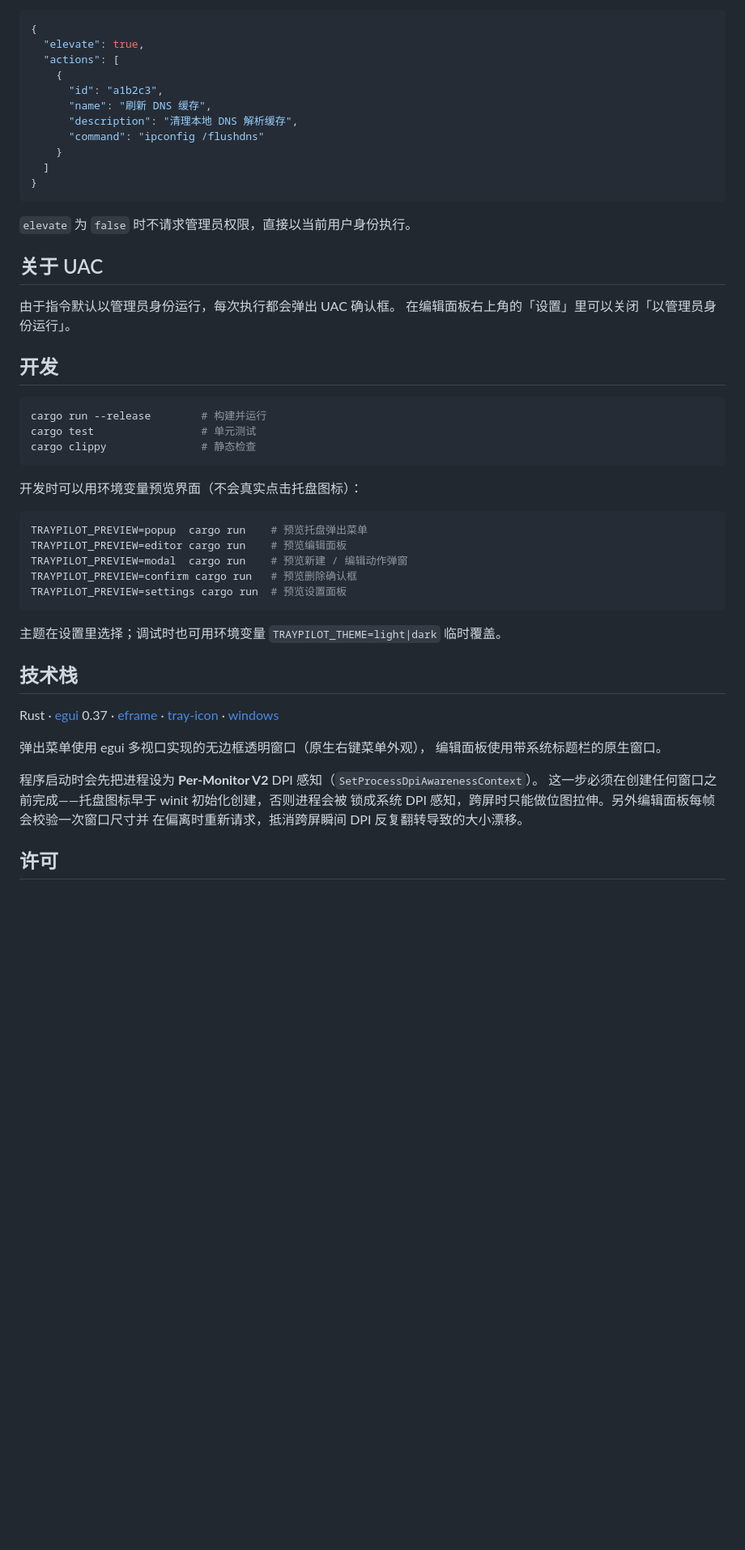
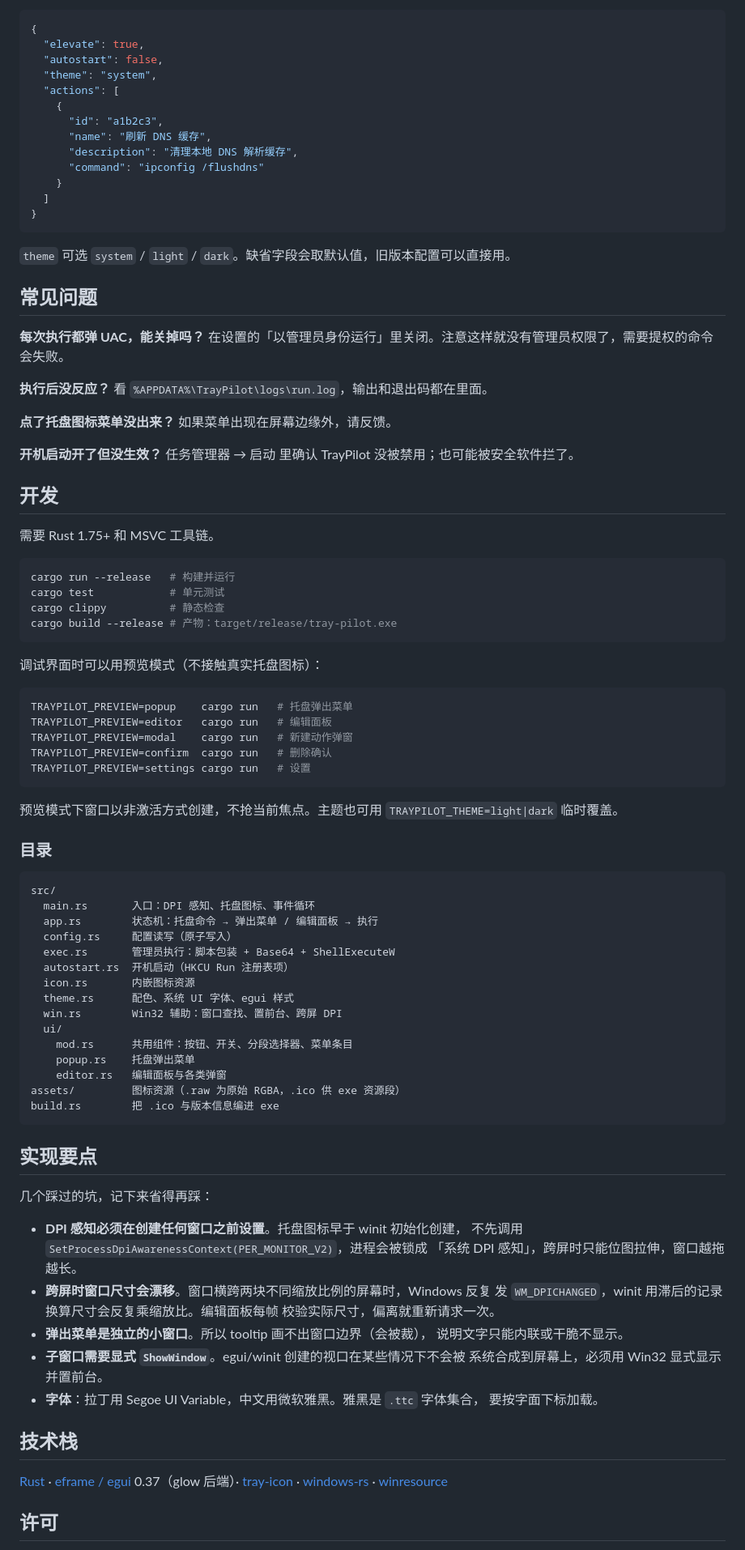
Before and after one commit to SunriseOrient/tray-pilot, a Markdown page: README.md, the part around one of its changes. Shown at 81% size. Rendered like a GitHub page; blank space fills up the shorter version.

````diff
--- a/README.md
+++ b/README.md
@@ -73,6 +93,8 @@ RGBA 数据内嵌（`assets/*.raw`），运行时不需要 SVG 解析器或 PNG
 ```json
 {
   "elevate": true,
+  "autostart": false,
+  "theme": "system",
   "actions": [
     {
       "id": "a1b2c3",
@@ -84,45 +106,90 @@ RGBA 数据内嵌（`assets/*.raw`），运行时不需要 SVG 解析器或 PNG
 }
 ```
 
-`elevate` 为 `false` 时不请求管理员权限，直接以当前用户身份执行。
+`theme` 可选 `system` / `light` / `dark`。缺省字段会取默认值，旧版本配置可以直接用。
 
-## 关于 UAC
+## 常见问题
 
-由于指令默认以管理员身份运行，每次执行都会弹出 UAC 确认框。
-在编辑面板右上角的「设置」里可以关闭「以管理员身份运行」。
+**每次执行都弹 UAC，能关掉吗？**
+在设置的「以管理员身份运行」里关闭。注意这样就没有管理员权限了，需要提权的命令会失败。
+
+**执行后没反应？**
+看 `%APPDATA%\TrayPilot\logs\run.log`，输出和退出码都在里面。
+
+**点了托盘图标菜单没出来？**
+如果菜单出现在屏幕边缘外，请反馈。
+
+**开机启动开了但没生效？**
+任务管理器 → 启动 里确认 TrayPilot 没被禁用；也可能被安全软件拦了。
 
 ## 开发
 
+需要 Rust 1.75+ 和 MSVC 工具链。
+
 ```bash
-cargo run --release        # 构建并运行
-cargo test                 # 单元测试
-cargo clippy               # 静态检查
+cargo run --release   # 构建并运行
+cargo test            # 单元测试
+cargo clippy          # 静态检查
+cargo build --release # 产物：target/release/tray-pilot.exe
 ```
 
-开发时可以用环境变量预览界面（不会真实点击托盘图标）：
+调试界面时可以用预览模式（不接触真实托盘图标）：
 
 ```bash
-TRAYPILOT_PREVIEW=popup  cargo run    # 预览托盘弹出菜单
-TRAYPILOT_PREVIEW=editor cargo run    # 预览编辑面板
-TRAYPILOT_PREVIEW=modal  cargo run    # 预览新建 / 编辑动作弹窗
-TRAYPILOT_PREVIEW=confirm cargo run   # 预览删除确认框
-TRAYPILOT_PREVIEW=settings cargo run  # 预览设置面板
+TRAYPILOT_PREVIEW=popup    cargo run   # 托盘弹出菜单
+TRAYPILOT_PREVIEW=editor   cargo run   # 编辑面板
+TRAYPILOT_PREVIEW=modal    cargo run   # 新建动作弹窗
+TRAYPILOT_PREVIEW=confirm  cargo run   # 删除确认
+TRAYPILOT_PREVIEW=settings cargo run   # 设置
 ```
 
-主题在设置里选择；调试时也可用环境变量 `TRAYPILOT_THEME=light|dark` 临时覆盖。
+预览模式下窗口以非激活方式创建，不抢当前焦点。主题也可用
+`TRAYPILOT_THEME=light|dark` 临时覆盖。
+
+### 目录
+
+```
+src/
+  main.rs       入口：DPI 感知、托盘图标、事件循环
+  app.rs        状态机：托盘命令 → 弹出菜单 / 编辑面板 → 执行
+  config.rs     配置读写（原子写入）
+  exec.rs       管理员执行：脚本包装 + Base64 + ShellExecuteW
+  autostart.rs  开机启动（HKCU Run 注册表项）
+  icon.rs       内嵌图标资源
+  theme.rs      配色、系统 UI 字体、egui 样式
+  win.rs        Win32 辅助：窗口查找、置前台、跨屏 DPI
+  ui/
+    mod.rs      共用组件：按钮、开关、分段选择器、菜单条目
+    popup.rs    托盘弹出菜单
+    editor.rs   编辑面板与各类弹窗
+assets/         图标资源（.raw 为原始 RGBA，.ico 供 exe 资源段）
+build.rs        把 .ico 与版本信息编进 exe
+```
+
+## 实现要点
+
+几个踩过的坑，记下来省得再踩：
+
+- **DPI 感知必须在创建任何窗口之前设置**。托盘图标早于 winit 初始化创建，
+  不先调用 `SetProcessDpiAwarenessContext(PER_MONITOR_V2)`，进程会被锁成
+  「系统 DPI 感知」，跨屏时只能位图拉伸，窗口越拖越长。
+- **跨屏时窗口尺寸会漂移**。窗口横跨两块不同缩放比例的屏幕时，Windows 反复
+  发 `WM_DPICHANGED`，winit 用滞后的记录换算尺寸会反复乘缩放比。编辑面板每帧
+  校验实际尺寸，偏离就重新请求一次。
+- **弹出菜单是独立的小窗口**。所以 tooltip 画不出窗口边界（会被裁），
+  说明文字只能内联或干脆不显示。
+- **子窗口需要显式 `ShowWindow`**。egui/winit 创建的视口在某些情况下不会被
+  系统合成到屏幕上，必须用 Win32 显式显示并置前台。
+- **字体**：拉丁用 Segoe UI Variable，中文用微软雅黑。雅黑是 `.ttc` 字体集合，
+  要按字面下标加载。
 
 ## 技术栈
 
-Rust · [egui](https://github.com/emilk/egui) 0.37 · [eframe](https://github.com/emilk/egui/tree/master/crates/eframe) ·
-[tray-icon](https://github.com/tafia/tray-icon) · [windows](https://github.com/microsoft/windows-rs)
-
-弹出菜单使用 egui 多视口实现的无边框透明窗口（原生右键菜单外观），
-编辑面板使用带系统标题栏的原生窗口。
-
-程序启动时会先把进程设为 **Per-Monitor V2** DPI 感知（`SetProcessDpiAwarenessContext`）。
-这一步必须在创建任何窗口之前完成——托盘图标早于 winit 初始化创建，否则进程会被
-锁成系统 DPI 感知，跨屏时只能做位图拉伸。另外编辑面板每帧会校验一次窗口尺寸并
-在偏离时重新请求，抵消跨屏瞬间 DPI 反复翻转导致的大小漂移。
+[Rust](https://www.rust-lang.org/) ·
+[eframe / egui](https://github.com/emilk/egui) 0.37（glow 后端）·
+[tray-icon](https://github.com/tafia/tray-icon) ·
+[windows-rs](https://github.com/microsoft/windows-rs) ·
+[winresource](https://github.com/nabijaczleweli/winresource)
 
 ## 许可
 
````
Also changed, not shown: other parts of README.md (+70 -50 lines), docs/editor.png (added), docs/popup.png (added), docs/screenshot.png (deleted), docs/settings.png (added), 1 other file.
